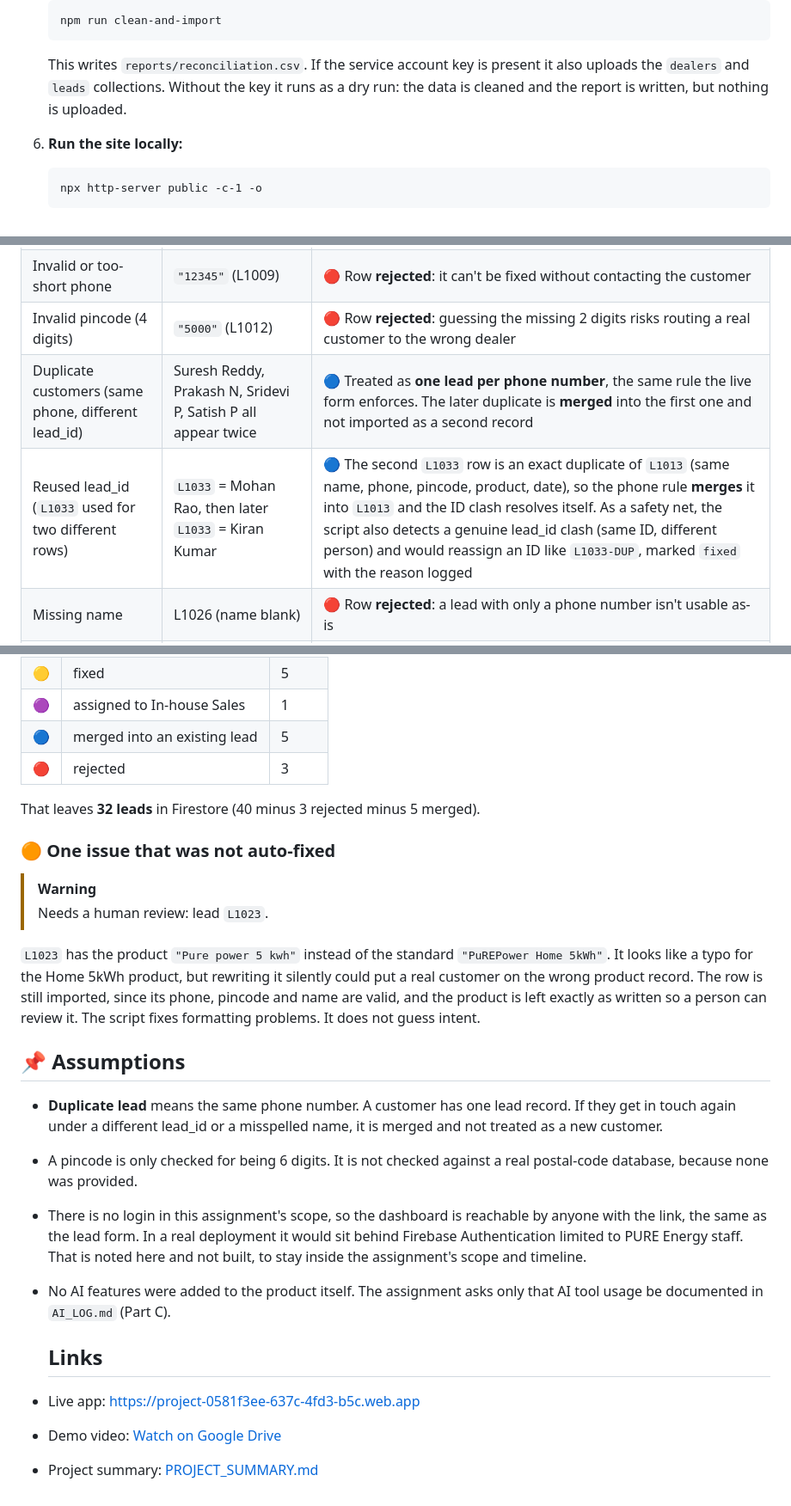
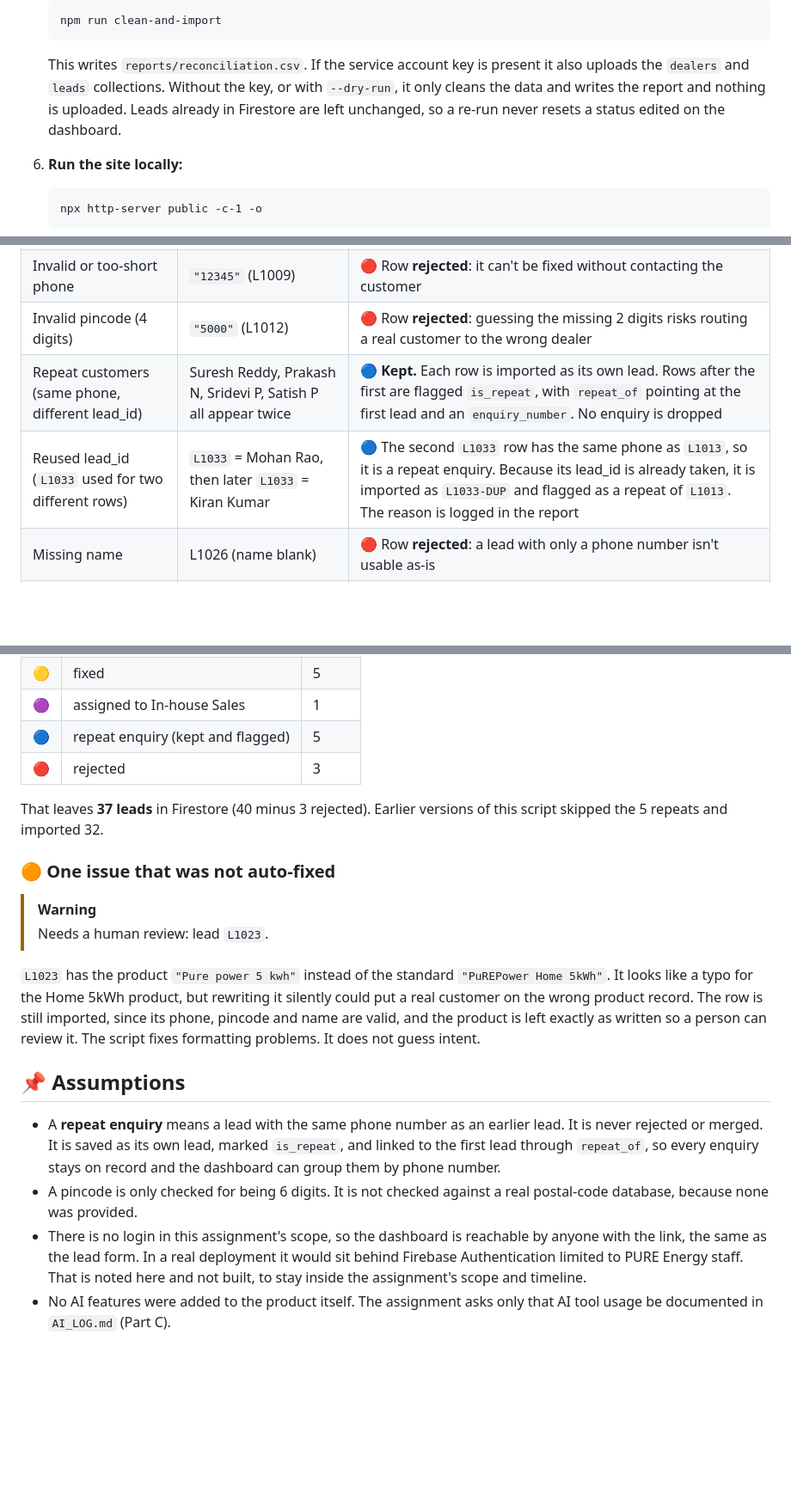
Before and after one commit to Upendrasai1101/dealer-lead-router, a Markdown page: README.md, 3 parts joined by grey strips. Shown at 86% size. GitHub-like rendering; blank space fills up the shorter version.

Commit message:
Revise README for lead processing details
Updated the README to clarify handling of repeat enquiries and modified the explanation of data processing outcomes.

````diff
--- a/README.md
+++ b/README.md
@@ -109,8 +107,9 @@ submission.json
    ```
    This writes `reports/reconciliation.csv`. If the service account key is
    present it also uploads the `dealers` and `leads` collections. Without the
-   key it runs as a dry run: the data is cleaned and the report is written,
-   but nothing is uploaded.
+   key, or with `--dry-run`, it only cleans the data and writes the report
+   and nothing is uploaded. Leads already in Firestore are left unchanged,
+   so a re-run never resets a status edited on the dashboard.
 
 6. **Run the site locally:**
    ```
@@ -167,8 +166,8 @@ These came from reading all 40 rows, not from guessing:
 | Inconsistent phone formats | `"98480 22 431"`, `"+91-9000012345"` | 🟡 Stripped to a plain 10-digit number |
 | Invalid or too-short phone | `"12345"` (L1009) | 🔴 Row **rejected**: it can't be fixed without contacting the customer |
 | Invalid pincode (4 digits) | `"5000"` (L1012) | 🔴 Row **rejected**: guessing the missing 2 digits risks routing a real customer to the wrong dealer |
-| Duplicate customers (same phone, different lead_id) | Suresh Reddy, Prakash N, Sridevi P, Satish P all appear twice | 🔵 Treated as **one lead per phone number**, the same rule the live form enforces. The later duplicate is **merged** into the first one and not imported as a second record |
-| Reused lead_id (`L1033` used for two different rows) | `L1033` = Mohan Rao, then later `L1033` = Kiran Kumar | 🔵 The second `L1033` row is an exact duplicate of `L1013` (same name, phone, pincode, product, date), so the phone rule **merges** it into `L1013` and the ID clash resolves itself. As a safety net, the script also detects a genuine lead_id clash (same ID, different person) and would reassign an ID like `L1033-DUP`, marked `fixed` with the reason logged |
+| Repeat customers (same phone, different lead_id) | Suresh Reddy, Prakash N, Sridevi P, Satish P all appear twice | 🔵 **Kept.** Each row is imported as its own lead. Rows after the first are flagged `is_repeat`, with `repeat_of` pointing at the first lead and an `enquiry_number`. No enquiry is dropped |
+| Reused lead_id (`L1033` used for two different rows) | `L1033` = Mohan Rao, then later `L1033` = Kiran Kumar | 🔵 The second `L1033` row has the same phone as `L1013`, so it is a repeat enquiry. Because its lead_id is already taken, it is imported as `L1033-DUP` and flagged as a repeat of `L1013`. The reason is logged in the report |
 | Missing name | L1026 (name blank) | 🔴 Row **rejected**: a lead with only a phone number isn't usable as-is |
 | Invalid date | `31/09/2026` (L1018): September has 30 days | 🟡 **Fixed** by clamping to the last real day of that month (`2026-09-30`). The correction is recorded in the reconciliation report so it never changes silently |
 | Inconsistent text casing | `"website"` vs `"Website"`, `"converted "` vs `"Converted"` | 🟡 Trimmed and normalized. Status is Title Case; source is matched to the exact spellings the web form uses (`Website`, `Voice Agent`, `WhatsApp`, `Dealer Walk-in`), so `"WhatsApp"` is not turned into `"Whatsapp"` |
@@ -181,10 +180,10 @@ These came from reading all 40 rows, not from guessing:
 | 🟢 | imported as they were | 26 |
 | 🟡 | fixed | 5 |
 | 🟣 | assigned to In-house Sales | 1 |
-| 🔵 | merged into an existing lead | 5 |
+| 🔵 | repeat enquiry (kept and flagged) | 5 |
 | 🔴 | rejected | 3 |
 
-That leaves **32 leads** in Firestore (40 minus 3 rejected minus 5 merged).
+That leaves **37 leads** in Firestore (40 minus 3 rejected). Earlier versions of this script skipped the 5 repeats and imported 32.
 
 ### 🟠 One issue that was not auto-fixed
 
@@ -200,9 +199,10 @@ fixes formatting problems. It does not guess intent.
 
 ## 📌 Assumptions
 
-- **Duplicate lead** means the same phone number. A customer has one lead
-  record. If they get in touch again under a different lead_id or a
-  misspelled name, it is merged and not treated as a new customer.
+- A **repeat enquiry** means a lead with the same phone number as an earlier
+  lead. It is never rejected or merged. It is saved as its own lead, marked
+  `is_repeat`, and linked to the first lead through `repeat_of`, so every
+  enquiry stays on record and the dashboard can group them by phone number.
 - A pincode is only checked for being 6 digits. It is not checked against a
   real postal-code database, because none was provided.
 - There is no login in this assignment's scope, so the dashboard is
@@ -212,9 +212,3 @@ fixes formatting problems. It does not guess intent.
   assignment's scope and timeline.
 - No AI features were added to the product itself. The assignment asks only
   that AI tool usage be documented in `AI_LOG.md` (Part C).
-
-  ## Links
-
-- Live app: [https://project-0581f3ee-637c-4fd3-b5c.web.app](https://project-0581f3ee-637c-4fd3-b5c.web.app)
-- Demo video: [Watch on Google Drive](https://drive.google.com/file/d/1G3dgIBRpYPLe232aJYuXRcQduwu2kbwe/view?usp=drivesdk)
-- Project summary: [PROJECT_SUMMARY.md](PROJECT_SUMMARY.md)
````
Also changed, not shown: other parts of README.md (+2 -4 lines).
